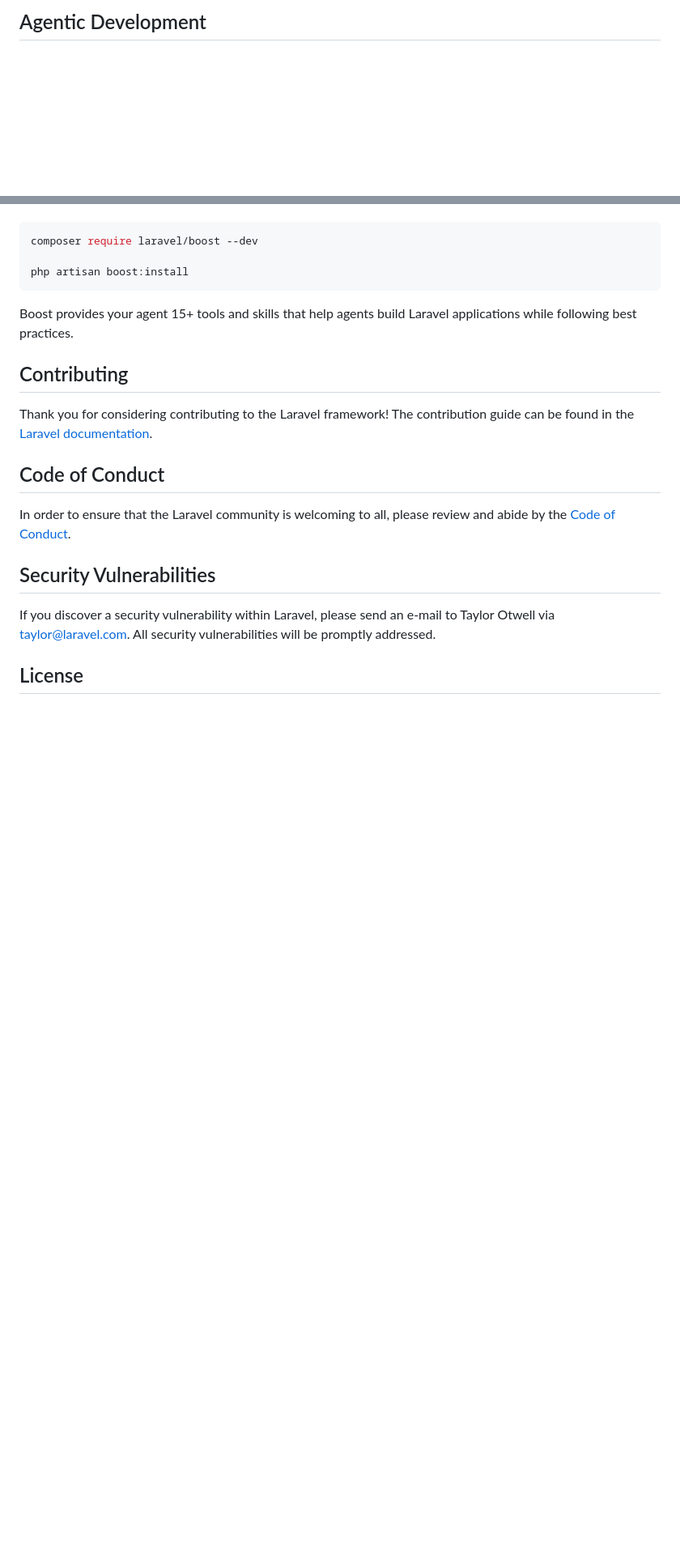
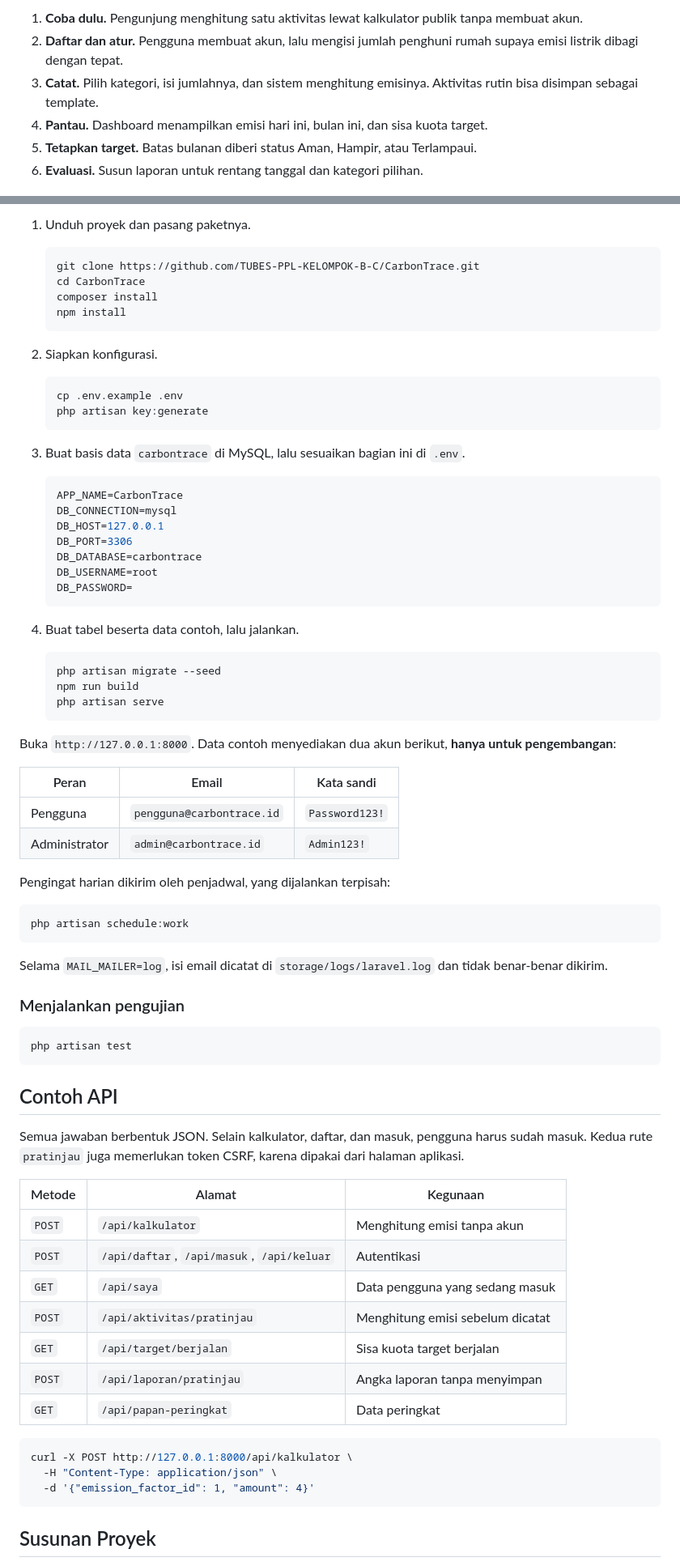
Before and after one commit to TUBES-PPL-KELOMPOK-B-C/CarbonTrace, a Markdown page: README.md, 2 parts joined by grey strips. Shown at 81% size. GitHub-like rendering; blank space fills up the shorter version.

Commit message:
Update README jadi lebih baik

````diff
--- a/README.md
+++ b/README.md
@@ -31,3 +56,8 @@ You can also watch bite-sized lessons with real-world projects on [Laravel Learn
 
-## Agentic Development
+1. **Coba dulu.** Pengunjung menghitung satu aktivitas lewat kalkulator publik tanpa membuat akun.
+2. **Daftar dan atur.** Pengguna membuat akun, lalu mengisi jumlah penghuni rumah supaya emisi listrik dibagi dengan tepat.
+3. **Catat.** Pilih kategori, isi jumlahnya, dan sistem menghitung emisinya. Aktivitas rutin bisa disimpan sebagai template.
+4. **Pantau.** Dashboard menampilkan emisi hari ini, bulan ini, dan sisa kuota target.
+5. **Tetapkan target.** Batas bulanan diberi status Aman, Hampir, atau Terlampaui.
+6. **Evaluasi.** Susun laporan untuk rentang tanggal dan kategori pilihan.
 
@@ -35,23 +139,79 @@ Laravel's predictable structure and conventions make it ideal for AI coding agen
+1. Unduh proyek dan pasang paketnya.
+
+   ```bash
+   git clone https://github.com/TUBES-PPL-KELOMPOK-B-C/CarbonTrace.git
+   cd CarbonTrace
+   composer install
+   npm install
+   ```
+
+2. Siapkan konfigurasi.
+
+   ```bash
+   cp .env.example .env
+   php artisan key:generate
+   ```
+
+3. Buat basis data `carbontrace` di MySQL, lalu sesuaikan bagian ini di `.env`.
+
+   ```env
+   APP_NAME=CarbonTrace
+   DB_CONNECTION=mysql
+   DB_HOST=127.0.0.1
+   DB_PORT=3306
+   DB_DATABASE=carbontrace
+   DB_USERNAME=root
+   DB_PASSWORD=
+   ```
+
+4. Buat tabel beserta data contoh, lalu jalankan.
+
+   ```bash
+   php artisan migrate --seed
+   npm run build
+   php artisan serve
+   ```
+
+Buka `http://127.0.0.1:8000`. Data contoh menyediakan dua akun berikut, **hanya untuk pengembangan**:
+
+| Peran | Email | Kata sandi |
+|---|---|---|
+| Pengguna | `pengguna@carbontrace.id` | `Password123!` |
+| Administrator | `admin@carbontrace.id` | `Admin123!` |
+
+Pengingat harian dikirim oleh penjadwal, yang dijalankan terpisah:
 
 ```bash
-composer require laravel/boost --dev
-
-php artisan boost:install
+php artisan schedule:work
 ```
 
-Boost provides your agent 15+ tools and skills that help agents build Laravel applications while following best practices.
+Selama `MAIL_MAILER=log`, isi email dicatat di `storage/logs/laravel.log` dan tidak benar-benar dikirim.
 
-## Contributing
+### Menjalankan pengujian
 
-Thank you for considering contributing to the Laravel framework! The contribution guide can be found in the [Laravel documentation](https://laravel.com/docs/contributions).
+```bash
+php artisan test
+```
 
-## Code of Conduct
+## Contoh API
 
-In order to ensure that the Laravel community is welcoming to all, please review and abide by the [Code of Conduct](https://laravel.com/docs/contributions#code-of-conduct).
+Semua jawaban berbentuk JSON. Selain kalkulator, daftar, dan masuk, pengguna harus sudah masuk. Kedua rute `pratinjau` juga memerlukan token CSRF, karena dipakai dari halaman aplikasi.
 
-## Security Vulnerabilities
+| Metode | Alamat | Kegunaan |
+|---|---|---|
+| `POST` | `/api/kalkulator` | Menghitung emisi tanpa akun |
+| `POST` | `/api/daftar`, `/api/masuk`, `/api/keluar` | Autentikasi |
+| `GET` | `/api/saya` | Data pengguna yang sedang masuk |
+| `POST` | `/api/aktivitas/pratinjau` | Menghitung emisi sebelum dicatat |
+| `GET` | `/api/target/berjalan` | Sisa kuota target berjalan |
+| `POST` | `/api/laporan/pratinjau` | Angka laporan tanpa menyimpan |
+| `GET` | `/api/papan-peringkat` | Data peringkat |
 
-If you discover a security vulnerability within Laravel, please send an e-mail to Taylor Otwell via [taylor@laravel.com](mailto:taylor@laravel.com). All security vulnerabilities will be promptly addressed.
+```bash
+curl -X POST http://127.0.0.1:8000/api/kalkulator \
+  -H "Content-Type: application/json" \
+  -d '{"emission_factor_id": 1, "amount": 4}'
+```
 
-## License
+## Susunan Proyek
 
````
Also changed, not shown: other parts of README.md (+155 -21 lines), docs/gambar/beranda.jpg (added), docs/gambar/dashboard.jpg (added), docs/gambar/laporan.jpg (added), docs/gambar/riwayat.jpg (added), docs/gambar/target.jpg (added), 2 other files.
